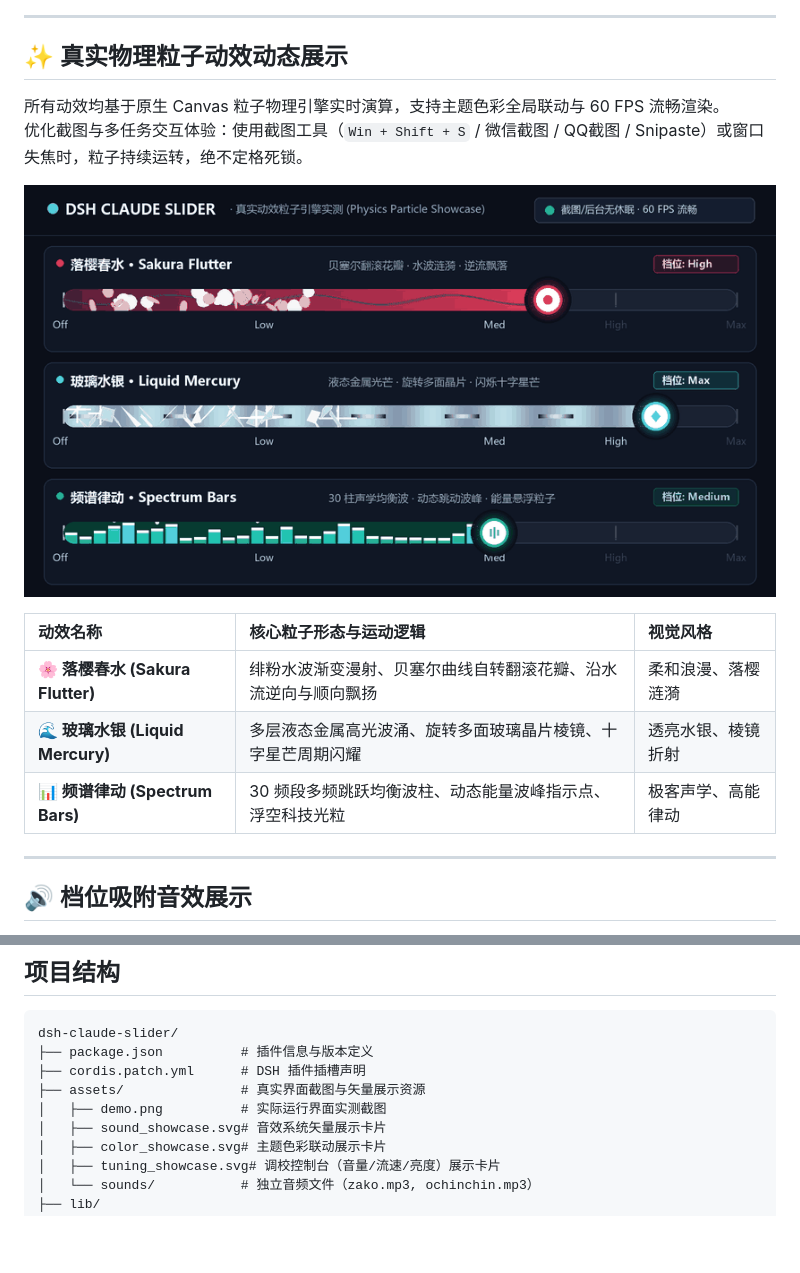
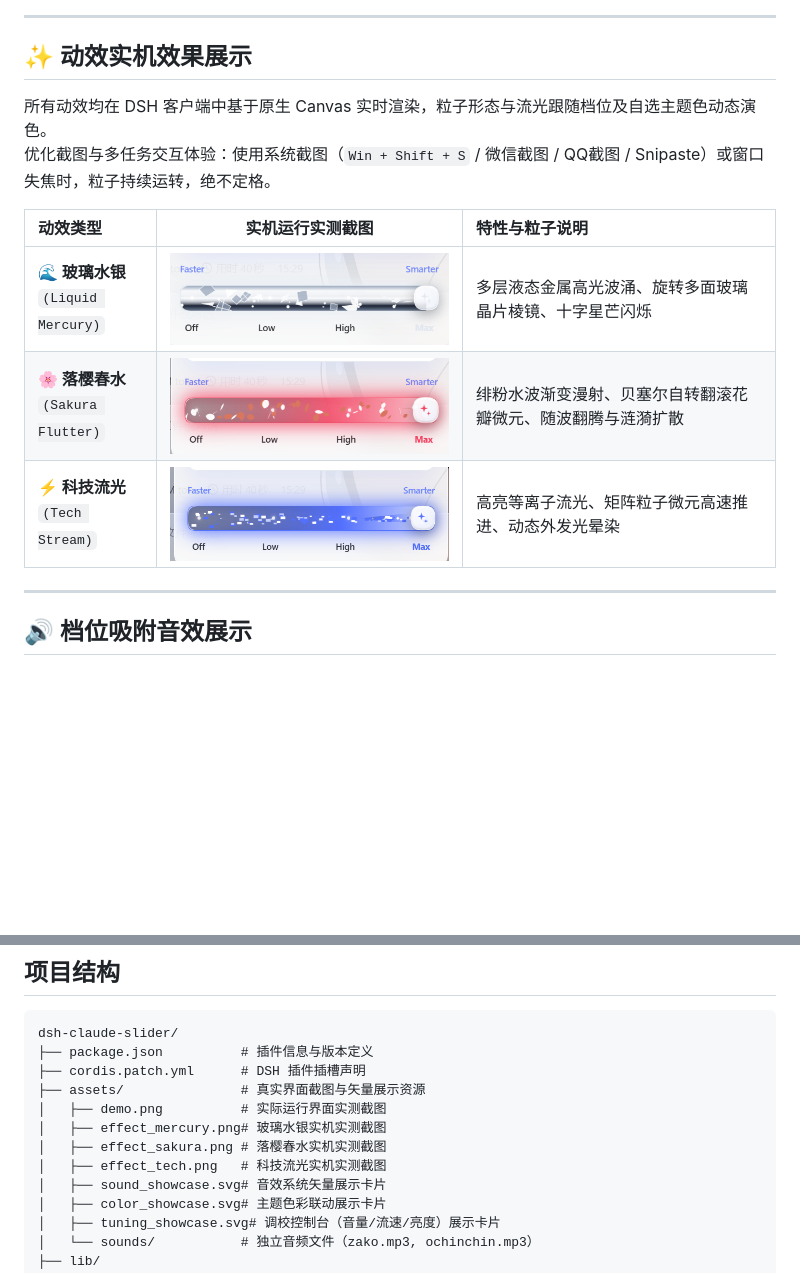
Before and after one commit to yicun0316/dsh-claude-slider, a Markdown page: README.md, 2 parts joined by grey strips. Drawn GitHub-style; pictures changed too: assets/effect_mercury.png (added), assets/effect_sakura.png (added), assets/effect_tech.png (added); blank space fills up the shorter version.

Commit message:
docs(v2.10.2): 将动效展示更新为实机实测高清截图 (玻璃水银/落樱春水/科技流光)

```diff
--- a/README.md
+++ b/README.md
@@ -7,18 +7,16 @@ DeepSeek Harness (DSH Desktop & Web) 的推理强度调节滑块插件。
 
 ---
 
-## ✨ 真实物理粒子动效动态展示
+## ✨ 动效实机效果展示
 
-所有动效均基于原生 Canvas 粒子物理引擎实时演算，支持主题色彩全局联动与 60 FPS 流畅渲染。
-优化截图与多任务交互体验：使用截图工具（`Win + Shift + S` / 微信截图 / QQ截图 / Snipaste）或窗口失焦时，粒子持续运转，绝不定格死锁。
+所有动效均在 DSH 客户端中基于原生 Canvas 实时渲染，粒子形态与流光跟随档位及自选主题色动态演色。
+优化截图与多任务交互体验：使用系统截图（`Win + Shift + S` / 微信截图 / QQ截图 / Snipaste）或窗口失焦时，粒子持续运转，绝不定格。
 
-![真实物理粒子动效动态展示](https://raw.githubusercontent.com/yicun0316/dsh-claude-slider/main/assets/effects_showcase.gif)
-
-| 动效名称 | 核心粒子形态与运动逻辑 | 视觉风格 |
-| :--- | :--- | :--- |
-| **🌸 落樱春水 (Sakura Flutter)** | 绯粉水波渐变漫射、贝塞尔曲线自转翻滚花瓣、沿水流逆向与顺向飘扬 | 柔和浪漫、落樱涟漪 |
-| **🌊 玻璃水银 (Liquid Mercury)** | 多层液态金属高光波涌、旋转多面玻璃晶片棱镜、十字星芒周期闪耀 | 透亮水银、棱镜折射 |
-| **📊 频谱律动 (Spectrum Bars)** | 30 频段多频跳跃均衡波柱、动态能量波峰指示点、浮空科技光粒 | 极客声学、高能律动 |
+| 动效类型 | 实机运行实测截图 | 特性与粒子说明 |
+| :--- | :---: | :--- |
+| **🌊 玻璃水银**<br>`(Liquid Mercury)` | <img src="https://raw.githubusercontent.com/yicun0316/dsh-claude-slider/main/assets/effect_mercury.png" width="480" alt="玻璃水银实测截图" /> | 多层液态金属高光波涌、旋转多面玻璃晶片棱镜、十字星芒闪烁 |
+| **🌸 落樱春水**<br>`(Sakura Flutter)` | <img src="https://raw.githubusercontent.com/yicun0316/dsh-claude-slider/main/assets/effect_sakura.png" width="480" alt="落樱春水实测截图" /> | 绯粉水波渐变漫射、贝塞尔自转翻滚花瓣微元、随波翻腾与涟漪扩散 |
+| **⚡ 科技流光**<br>`(Tech Stream)` | <img src="https://raw.githubusercontent.com/yicun0316/dsh-claude-slider/main/assets/effect_tech.png" width="480" alt="科技流光实测截图" /> | 高亮等离子流光、矩阵粒子微元高速推进、动态外发光晕染 |
 
 ---
 
@@ -151,6 +149,9 @@ dsh-claude-slider/
 ├── cordis.patch.yml      # DSH 插件插槽声明
 ├── assets/               # 真实界面截图与矢量展示资源
 │   ├── demo.png          # 实际运行界面实测截图
+│   ├── effect_mercury.png# 玻璃水银实机实测截图
+│   ├── effect_sakura.png # 落樱春水实机实测截图
+│   ├── effect_tech.png   # 科技流光实机实测截图
 │   ├── sound_showcase.svg# 音效系统矢量展示卡片
 │   ├── color_showcase.svg# 主题色彩联动展示卡片
 │   ├── tuning_showcase.svg# 调校控制台（音量/流速/亮度）展示卡片
```
Also changed, not shown: 1 other file.
